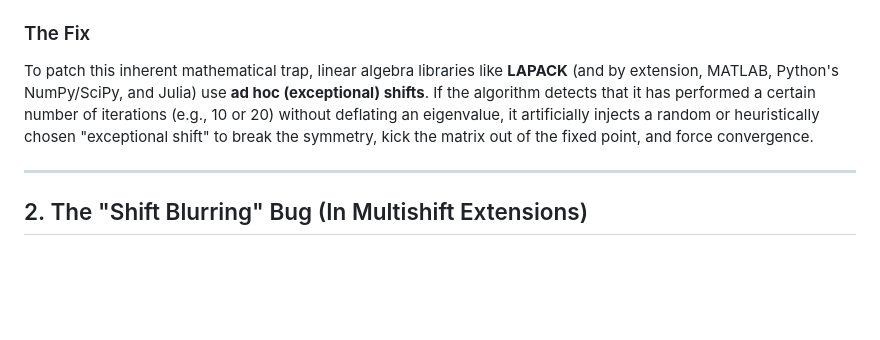
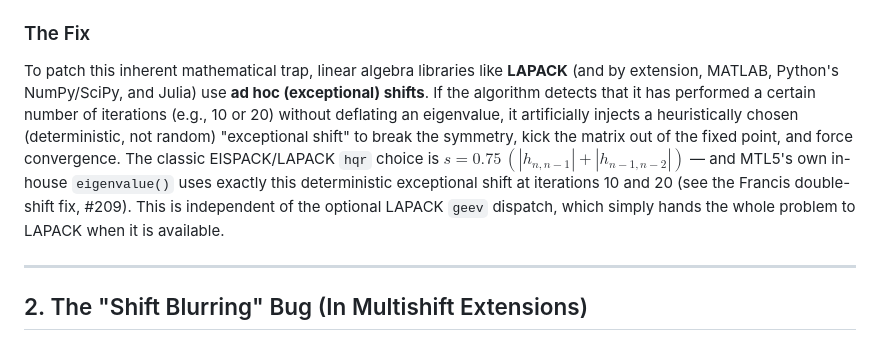
Before and after one commit to stillwater-sc/mtl5, a Markdown page: docs/algorithms/francis-double-shift-QR.md, the part around the change. Drawn GitHub-style; blank space fills up the shorter version.

Commit message:
docs: correct exceptional-shift description in francis-double-shift-QR
Address CodeRabbit review on #216: exceptional shifts are deterministic
heuristic shifts (EISPACK/LAPACK hqr: s = 0.75*(|h_n,n-1| + |h_n-1,n-2|)), not
random. Note MTL5's eigenvalue() uses exactly this at iterations 10/20 (#209),
independent of the optional LAPACK geev dispatch.

Co-Authored-By: Claude Opus 4.8 (1M context) <noreply@anthropic.com>

```diff
--- a/docs/algorithms/francis-double-shift-QR.md
+++ b/docs/algorithms/francis-double-shift-QR.md
@@ -23,7 +23,7 @@ $$A = \begin{bmatrix} 0 & 2 & 0 & -1 \\ 1 & 0 & 0 & 0 \\ 0 & 1 & 0 & 0 \\ 0 & 0
 
 ### The Fix
 
-To patch this inherent mathematical trap, linear algebra libraries like **LAPACK** (and by extension, MATLAB, Python's NumPy/SciPy, and Julia) use **ad hoc (exceptional) shifts**. If the algorithm detects that it has performed a certain number of iterations (e.g., 10 or 20) without deflating an eigenvalue, it artificially injects a random or heuristically chosen "exceptional shift" to break the symmetry, kick the matrix out of the fixed point, and force convergence.
+To patch this inherent mathematical trap, linear algebra libraries like **LAPACK** (and by extension, MATLAB, Python's NumPy/SciPy, and Julia) use **ad hoc (exceptional) shifts**. If the algorithm detects that it has performed a certain number of iterations (e.g., 10 or 20) without deflating an eigenvalue, it artificially injects a heuristically chosen (deterministic, not random) "exceptional shift" to break the symmetry, kick the matrix out of the fixed point, and force convergence. The classic EISPACK/LAPACK `hqr` choice is $s = 0.75\,(|h_{n,n-1}| + |h_{n-1,n-2}|)$ — and MTL5's own in-house `eigenvalue()` uses exactly this deterministic exceptional shift at iterations 10 and 20 (see the Francis double-shift fix, #209). This is independent of the optional LAPACK `geev` dispatch, which simply hands the whole problem to LAPACK when it is available.
 
 ---
 
```
